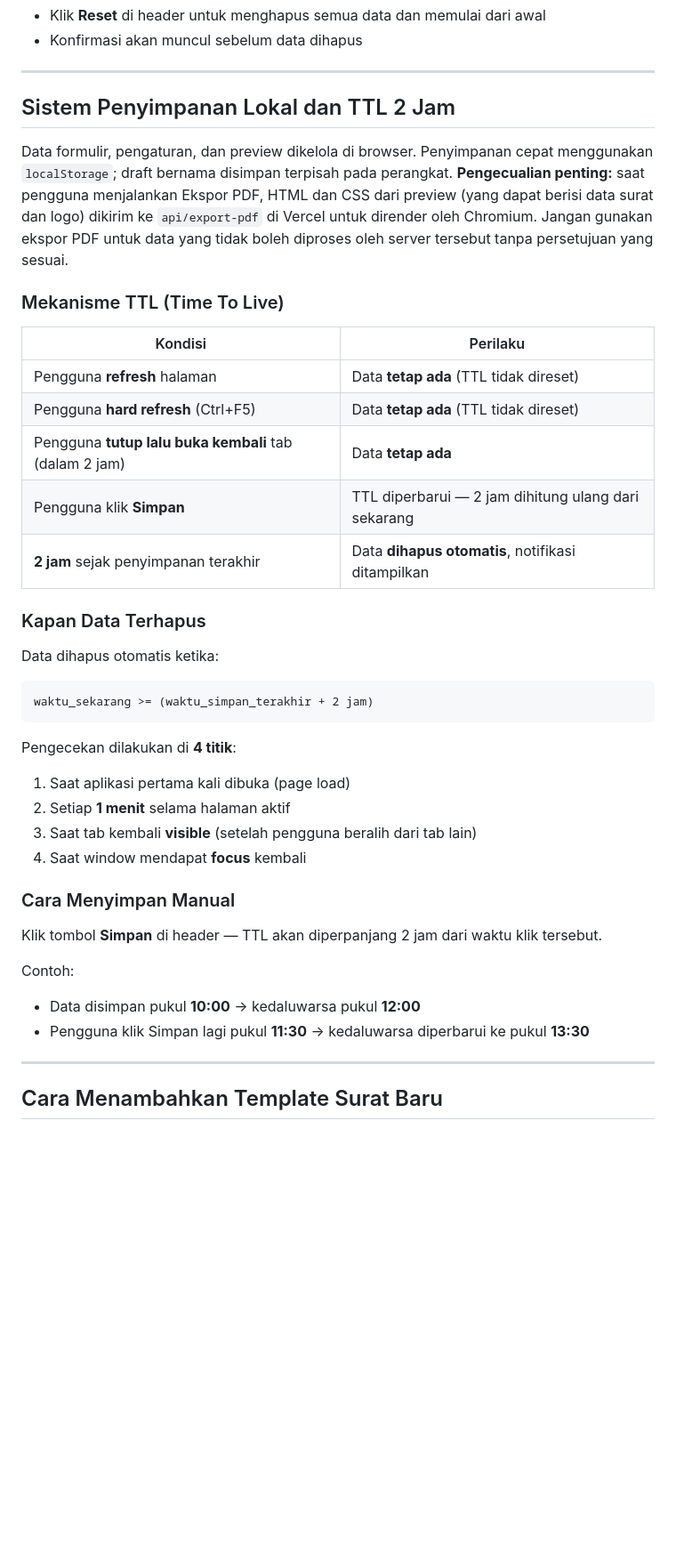
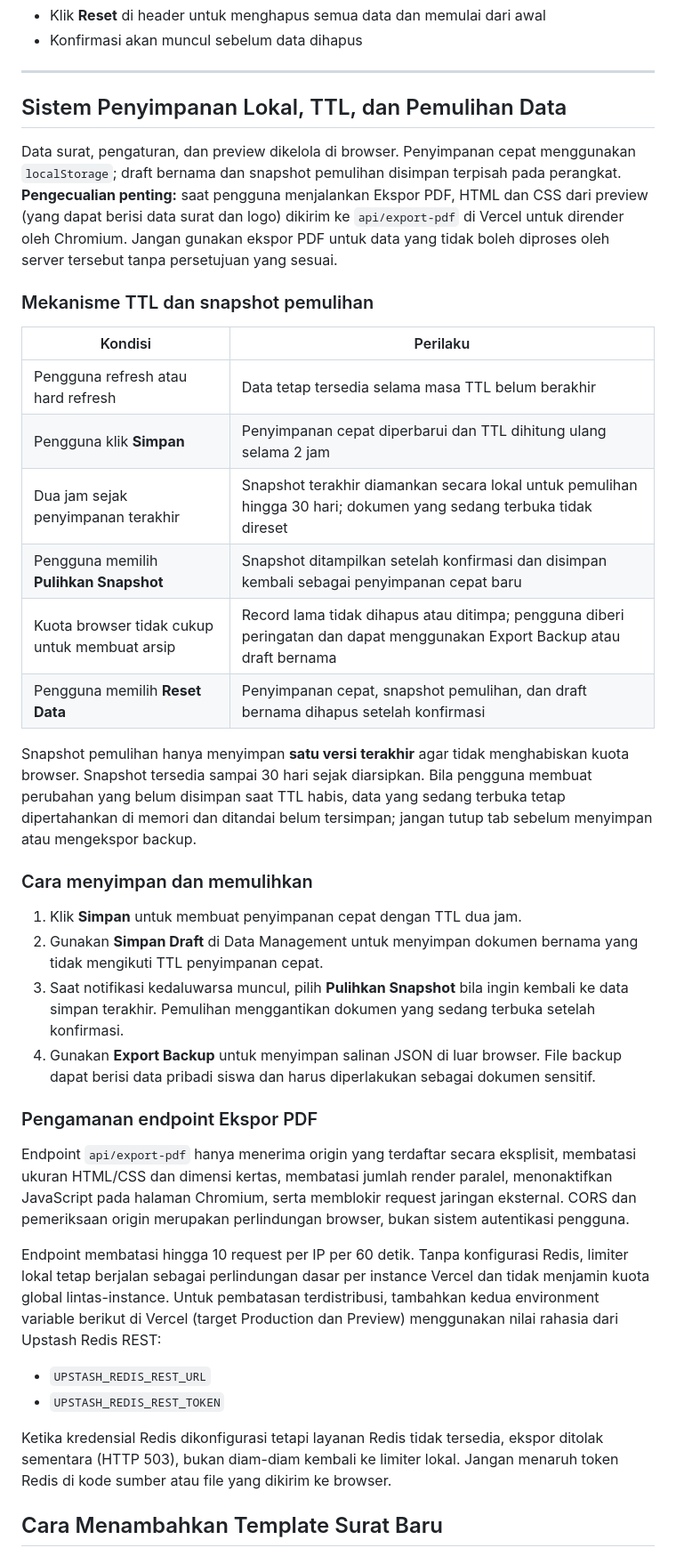
Before and after one commit to MTsNurulFalahTrs/GeneratorSurat, a Markdown page: README.md, the part around the change. Shown at 89% size. GitHub-like rendering; blank space fills up the shorter version.

Commit message:
docs: document snapshot recovery and PDF endpoint controls

````diff
--- a/README.md
+++ b/README.md
@@ -320,42 +320,40 @@ Print.printDocument()
 
 ---
 
-## Sistem Penyimpanan Lokal dan TTL 2 Jam
+## Sistem Penyimpanan Lokal, TTL, dan Pemulihan Data
 
-Data formulir, pengaturan, dan preview dikelola di browser. Penyimpanan cepat menggunakan `localStorage`; draft bernama disimpan terpisah pada perangkat. **Pengecualian penting:** saat pengguna menjalankan Ekspor PDF, HTML dan CSS dari preview (yang dapat berisi data surat dan logo) dikirim ke `api/export-pdf` di Vercel untuk dirender oleh Chromium. Jangan gunakan ekspor PDF untuk data yang tidak boleh diproses oleh server tersebut tanpa persetujuan yang sesuai.
+Data surat, pengaturan, dan preview dikelola di browser. Penyimpanan cepat menggunakan `localStorage`; draft bernama dan snapshot pemulihan disimpan terpisah pada perangkat. **Pengecualian penting:** saat pengguna menjalankan Ekspor PDF, HTML dan CSS dari preview (yang dapat berisi data surat dan logo) dikirim ke `api/export-pdf` di Vercel untuk dirender oleh Chromium. Jangan gunakan ekspor PDF untuk data yang tidak boleh diproses oleh server tersebut tanpa persetujuan yang sesuai.
 
-### Mekanisme TTL (Time To Live)
+### Mekanisme TTL dan snapshot pemulihan
 
 | Kondisi | Perilaku |
 |---------|----------|
-| Pengguna **refresh** halaman | Data **tetap ada** (TTL tidak direset) |
-| Pengguna **hard refresh** (Ctrl+F5) | Data **tetap ada** (TTL tidak direset) |
-| Pengguna **tutup lalu buka kembali** tab (dalam 2 jam) | Data **tetap ada** |
-| Pengguna klik **Simpan** | TTL diperbarui — 2 jam dihitung ulang dari sekarang |
-| **2 jam** sejak penyimpanan terakhir | Data **dihapus otomatis**, notifikasi ditampilkan |
+| Pengguna refresh atau hard refresh | Data tetap tersedia selama masa TTL belum berakhir |
+| Pengguna klik **Simpan** | Penyimpanan cepat diperbarui dan TTL dihitung ulang selama 2 jam |
+| Dua jam sejak penyimpanan terakhir | Snapshot terakhir diamankan secara lokal untuk pemulihan hingga 30 hari; dokumen yang sedang terbuka tidak direset |
+| Pengguna memilih **Pulihkan Snapshot** | Snapshot ditampilkan setelah konfirmasi dan disimpan kembali sebagai penyimpanan cepat baru |
+| Kuota browser tidak cukup untuk membuat arsip | Record lama tidak dihapus atau ditimpa; pengguna diberi peringatan dan dapat menggunakan Export Backup atau draft bernama |
+| Pengguna memilih **Reset Data** | Penyimpanan cepat, snapshot pemulihan, dan draft bernama dihapus setelah konfirmasi |
 
-### Kapan Data Terhapus
+Snapshot pemulihan hanya menyimpan **satu versi terakhir** agar tidak menghabiskan kuota browser. Snapshot tersedia sampai 30 hari sejak diarsipkan. Bila pengguna membuat perubahan yang belum disimpan saat TTL habis, data yang sedang terbuka tetap dipertahankan di memori dan ditandai belum tersimpan; jangan tutup tab sebelum menyimpan atau mengekspor backup.
 
-Data dihapus otomatis ketika:
-```
-waktu_sekarang >= (waktu_simpan_terakhir + 2 jam)
-```
+### Cara menyimpan dan memulihkan
 
-Pengecekan dilakukan di **4 titik**:
-1. Saat aplikasi pertama kali dibuka (page load)
-2. Setiap **1 menit** selama halaman aktif
-3. Saat tab kembali **visible** (setelah pengguna beralih dari tab lain)
-4. Saat window mendapat **focus** kembali
+1. Klik **Simpan** untuk membuat penyimpanan cepat dengan TTL dua jam.
+2. Gunakan **Simpan Draft** di Data Management untuk menyimpan dokumen bernama yang tidak mengikuti TTL penyimpanan cepat.
+3. Saat notifikasi kedaluwarsa muncul, pilih **Pulihkan Snapshot** bila ingin kembali ke data simpan terakhir. Pemulihan menggantikan dokumen yang sedang terbuka setelah konfirmasi.
+4. Gunakan **Export Backup** untuk menyimpan salinan JSON di luar browser. File backup dapat berisi data pribadi siswa dan harus diperlakukan sebagai dokumen sensitif.
 
-### Cara Menyimpan Manual
+### Pengamanan endpoint Ekspor PDF
 
-Klik tombol **Simpan** di header — TTL akan diperpanjang 2 jam dari waktu klik tersebut.
+Endpoint `api/export-pdf` hanya menerima origin yang terdaftar secara eksplisit, membatasi ukuran HTML/CSS dan dimensi kertas, membatasi jumlah render paralel, menonaktifkan JavaScript pada halaman Chromium, serta memblokir request jaringan eksternal. CORS dan pemeriksaan origin merupakan perlindungan browser, bukan sistem autentikasi pengguna.
 
-Contoh:
-- Data disimpan pukul **10:00** → kedaluwarsa pukul **12:00**
-- Pengguna klik Simpan lagi pukul **11:30** → kedaluwarsa diperbarui ke pukul **13:30**
+Endpoint membatasi hingga 10 request per IP per 60 detik. Tanpa konfigurasi Redis, limiter lokal tetap berjalan sebagai perlindungan dasar per instance Vercel dan tidak menjamin kuota global lintas-instance. Untuk pembatasan terdistribusi, tambahkan kedua environment variable berikut di Vercel (target Production dan Preview) menggunakan nilai rahasia dari Upstash Redis REST:
 
----
+- `UPSTASH_REDIS_REST_URL`
+- `UPSTASH_REDIS_REST_TOKEN`
+
+Ketika kredensial Redis dikonfigurasi tetapi layanan Redis tidak tersedia, ekspor ditolak sementara (HTTP 503), bukan diam-diam kembali ke limiter lokal. Jangan menaruh token Redis di kode sumber atau file yang dikirim ke browser.
 
 ## Cara Menambahkan Template Surat Baru
 
````
